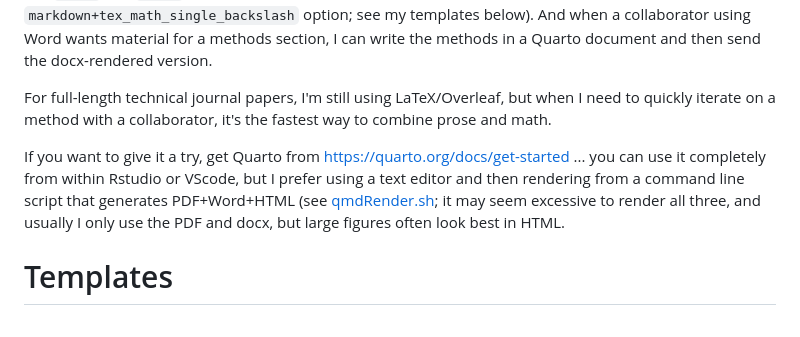
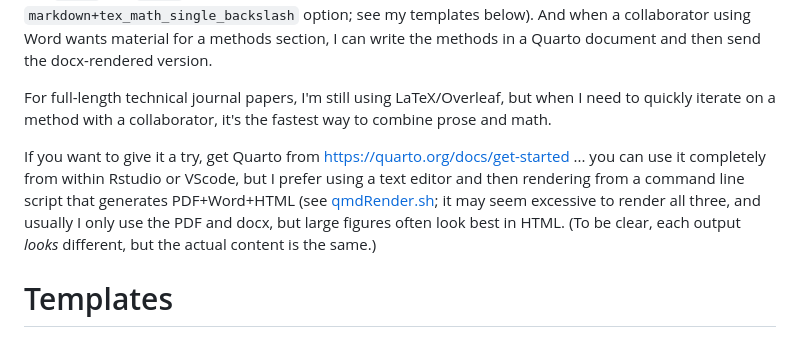
Before and after one commit to nicholst/IheartQuarto, a Markdown page: README.md, the part around the change. Rendered like a GitHub page.

Commit message:
README final edit

```diff
--- a/README.md
+++ b/README.md
@@ -8,7 +8,7 @@ While some might know Quarto as a notebook that can integrate R & Python, I trea
 
 For full-length technical journal papers, I'm still using LaTeX/Overleaf, but when I need to quickly iterate on a method with a collaborator, it's the fastest way to combine prose and math.
 
-If you want to give it a try, get Quarto from https://quarto.org/docs/get-started ... you can use it completely from within Rstudio or VScode, but I prefer using a text editor and then rendering from a command line script that generates PDF+Word+HTML (see [qmdRender.sh](./qmdRender.sh); it may seem excessive to render all three, and usually I only use the PDF and docx, but large figures often look best in HTML.
+If you want to give it a try, get Quarto from https://quarto.org/docs/get-started ... you can use it completely from within Rstudio or VScode, but I prefer using a text editor and then rendering from a command line script that generates PDF+Word+HTML (see [qmdRender.sh](./qmdRender.sh); it may seem excessive to render all three, and usually I only use the PDF and docx, but large figures often look best in HTML. (To be clear, each output _looks_ different, but the actual content is the same.)
 
 # Templates
 
```
